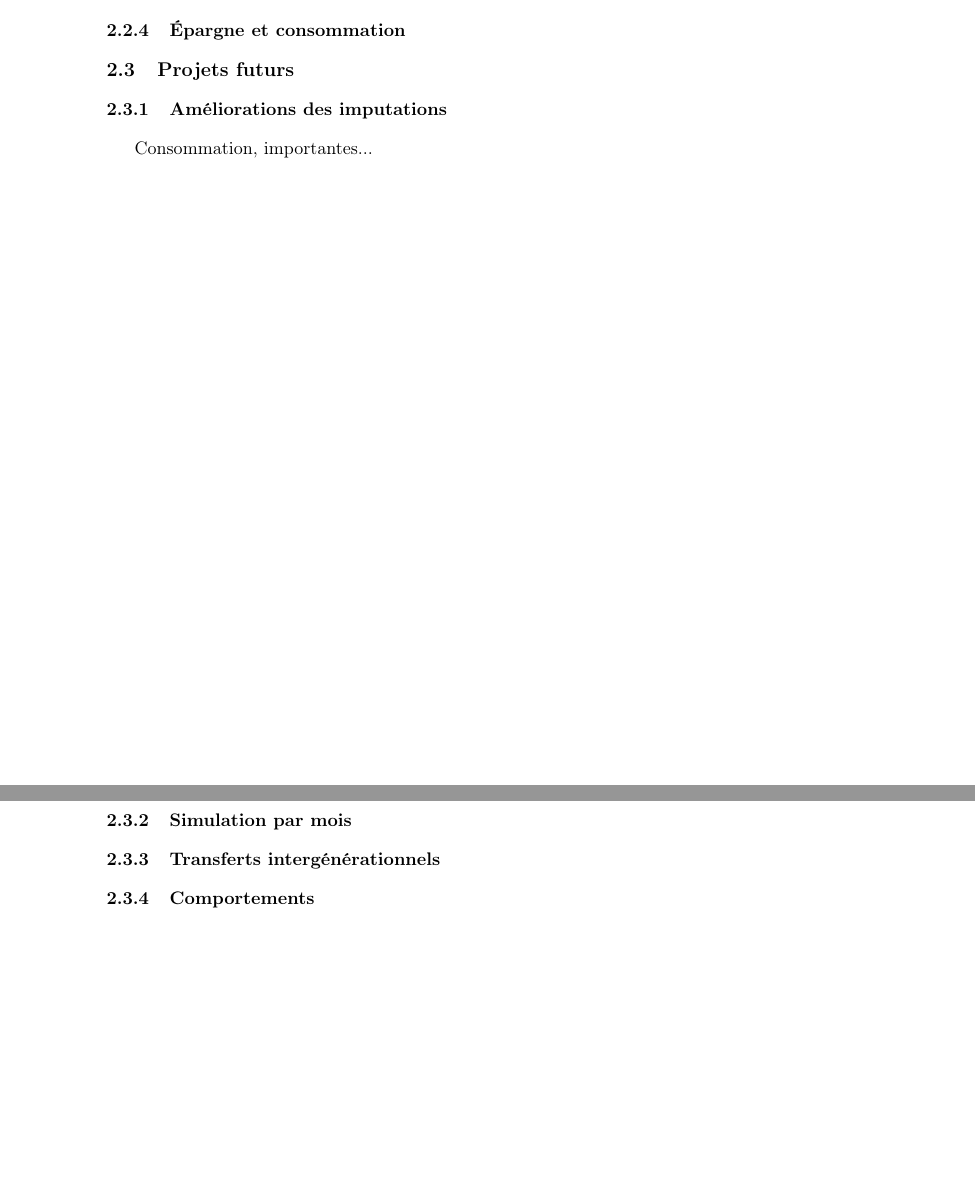
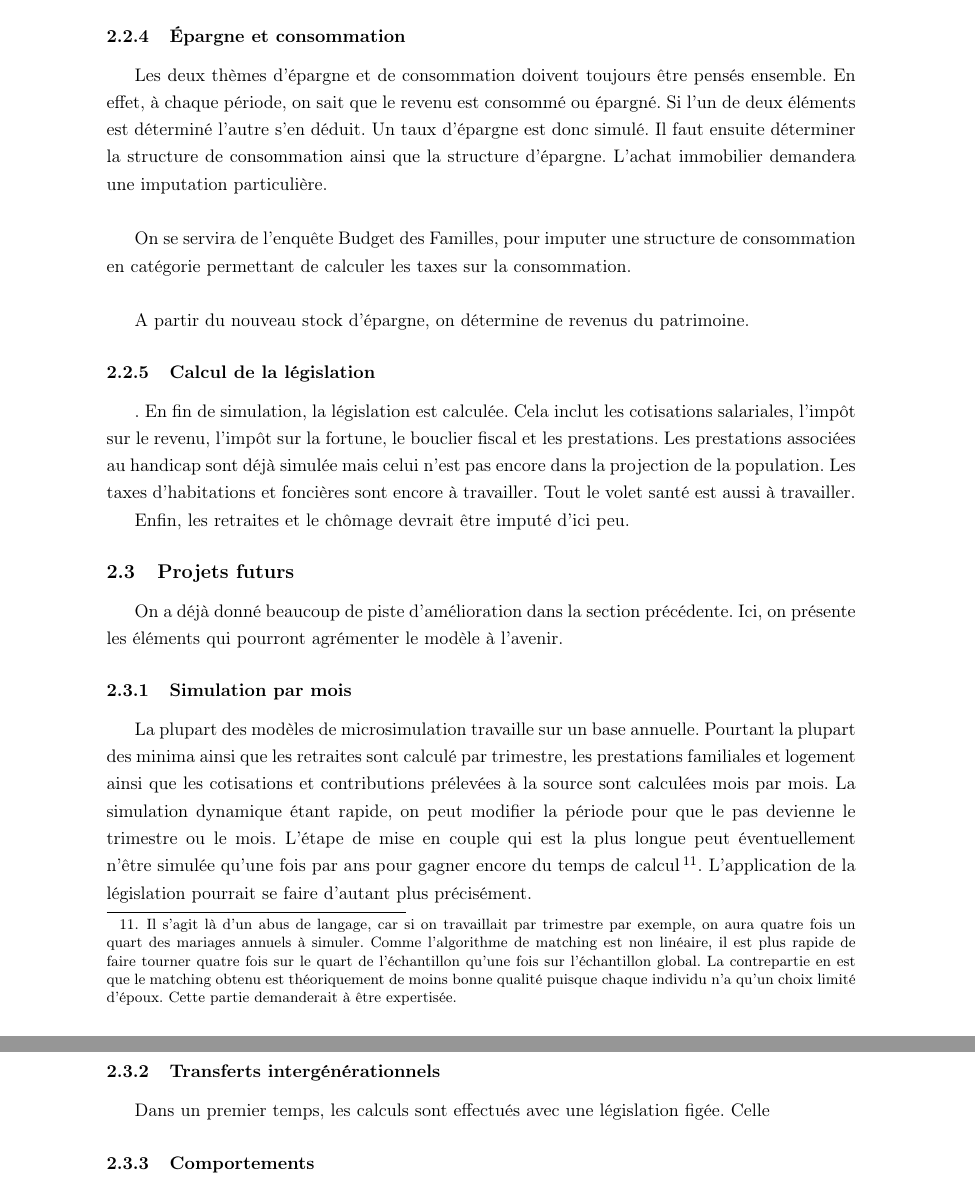
Before and after one commit to AlexisEidelman/TaxIL_JEM13, a LaTeX document (contribution_jem.tex, which reads TIL.tex): two parts of pages 14 and 15 of 15 before the commit and two parts of pages 15 and 16 of 17 after it, joined at a grey line, cut so that both start at the same text, the shorter picture padded with empty space. Compiled offline with pdfLaTeX; the source files are stored in an older character set and shown here as Unicode.

Commit message:
partie TIL en cours

```diff
--- a/TIL.tex
+++ b/TIL.tex
@@ -62,4 +62,3 @@ Le travail sur les loyers n'a pas encore été fait mais ne devrait pas poser de
 
 On pourrait à terme utiliser avoir réellement un parc de logement dont on simulerait la variation chaque année. Lors des déménagement, les ménages choisirait l'un des logements en fonction de la taille du ménage et du logement ainsi qu'en fonction des revenus et du loyer. On simulerait ainsi des déménagements en fonction d'un surpeuplement ou sous-peuplement ainsi qu'en cas d'évolution dans les revenus. L'idée serait de reproduire des tensions sur le marché du logement.
 
-\subsubsection{Activité et Revenus}
@@ -68,15 +81,27 @@ On pourrait à terme utiliser avoir réellement un parc de logement dont on simu
 
 \subsubsection{Épargne et consommation}
 
+Les deux thèmes d'épargne et de consommation doivent toujours être pensés ensemble. En effet, à chaque période, on sait que le revenu est consommé ou épargné. Si l'un de deux éléments est déterminé l'autre s'en déduit. Un taux d'épargne est donc simulé. Il faut ensuite déterminer la structure de consommation ainsi que la structure d'épargne. L'achat immobilier demandera une imputation particulière. \\
+
+On se servira de l'enquête Budget des Familles, pour imputer une structure de consommation en catégorie permettant de calculer les taxes sur la consommation. \\
+
+A partir du nouveau stock d'épargne, on détermine de revenus du patrimoine.
+
+\subsubsection{Calcul de la législation}. En fin de simulation, la législation est calculée. Cela inclut les cotisations salariales, l'impôt sur le revenu, l'impôt sur la fortune, le bouclier fiscal et les prestations. Les prestations associées au handicap sont déjà simulée mais celui n'est pas encore dans la projection de la population. Les taxes d'habitations et foncières sont encore à travailler. Tout le volet santé est aussi à travailler.
+
+Enfin, les retraites et le chômage devrait être imputé d'ici peu.
 
 \subsection{Projets futurs}
 
-\subsubsection{Améliorations des imputations}
+On a déjà donné beaucoup de piste d'amélioration dans la section précédente. Ici, on présente les éléments qui pourront agrémenter le modèle à l'avenir.
 
-Consommation, importantes...
 \subsubsection{Simulation par mois}
 
+La plupart des modèles de microsimulation travaille sur un base annuelle. Pourtant la plupart des minima ainsi que les retraites sont calculé par trimestre, les prestations familiales et logement ainsi que les cotisations et contributions prélevées à la source sont calculées mois par mois. La simulation dynamique étant rapide, on peut modifier la période pour que le pas devienne le trimestre ou le mois. L'étape de mise en couple qui est la plus longue peut éventuellement n'être simulée qu'une fois par ans pour gagner encore du temps de calcul\footnote{Il s'agit là d'un abus de langage, car si on travaillait par trimestre par exemple, on aura quatre fois un quart des mariages annuels à simuler. Comme l'algorithme de matching est non linéaire, il est plus rapide de faire tourner quatre fois sur le quart de l'échantillon qu'une fois sur l'échantillon global. La contrepartie en est que le matching obtenu est théoriquement de moins bonne qualité puisque chaque individu n'a qu'un choix limité d'époux. Cette partie demanderait à être expertisée.}. L'application de la législation pourrait se faire d'autant plus précisément.
+
 \subsubsection{Transferts intergénérationnels}
+
+Dans un premier temps, les calculs sont effectués avec une législation figée. Celle
 
 \subsubsection{Comportements}
 
```
Also changed, not shown: TIL.tex (14 more changed lines).
